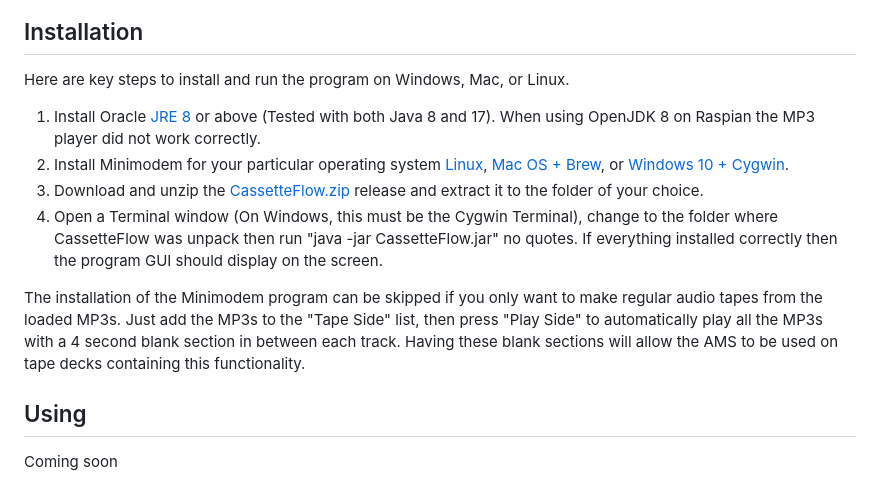
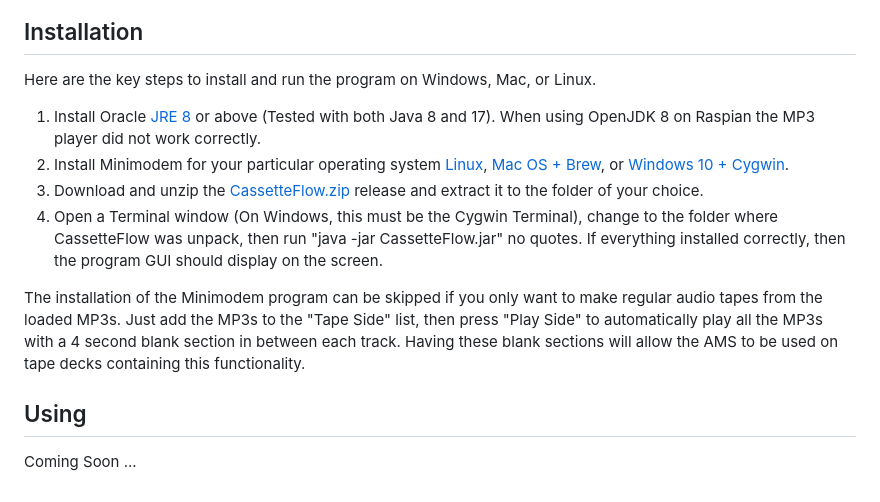
Before and after one commit to ns96/cassetteflowJava, a Markdown page: README.md, the part around the change. GitHub-like rendering.

```diff
--- a/README.md
+++ b/README.md
@@ -27,7 +27,7 @@ pretty good, even close to CD quality.
 ![LyraT](LyraT01.png)
 
 ## Installation
-Here are key steps to install and run the program on Windows, Mac, or Linux.
+Here are the key steps to install and run the program on Windows, Mac, or Linux.
 
 1. Install Oracle [JRE 8](https://www.java.com/en/download/manual.jsp) or above
 (Tested with both Java 8 and 17). When using OpenJDK 8 on Raspian the MP3 player
@@ -38,8 +38,8 @@ did not work correctly.
 3. Download and unzip the [CassetteFlow.zip](CassetteFlow.zip) release and
 extract it to the folder of your choice.
 4. Open a Terminal window (On Windows, this must be the Cygwin Terminal),
-change to the folder where CassetteFlow was unpack then run
-"java -jar CassetteFlow.jar" no quotes. If everything installed correctly then
+change to the folder where CassetteFlow was unpack, then run
+"java -jar CassetteFlow.jar" no quotes. If everything installed correctly, then
 the program GUI should display on the screen.
 
 The installation of the Minimodem program can be skipped if you only want to
@@ -49,4 +49,4 @@ a 4 second blank section in between each track. Having these blank sections
 will allow the AMS to be used on tape decks containing this functionality.
 
 ## Using
-Coming soon
+Coming Soon ...
```
Also changed, not shown: dataflow01.png, gui01.png, gui02.png, 6 other files.
